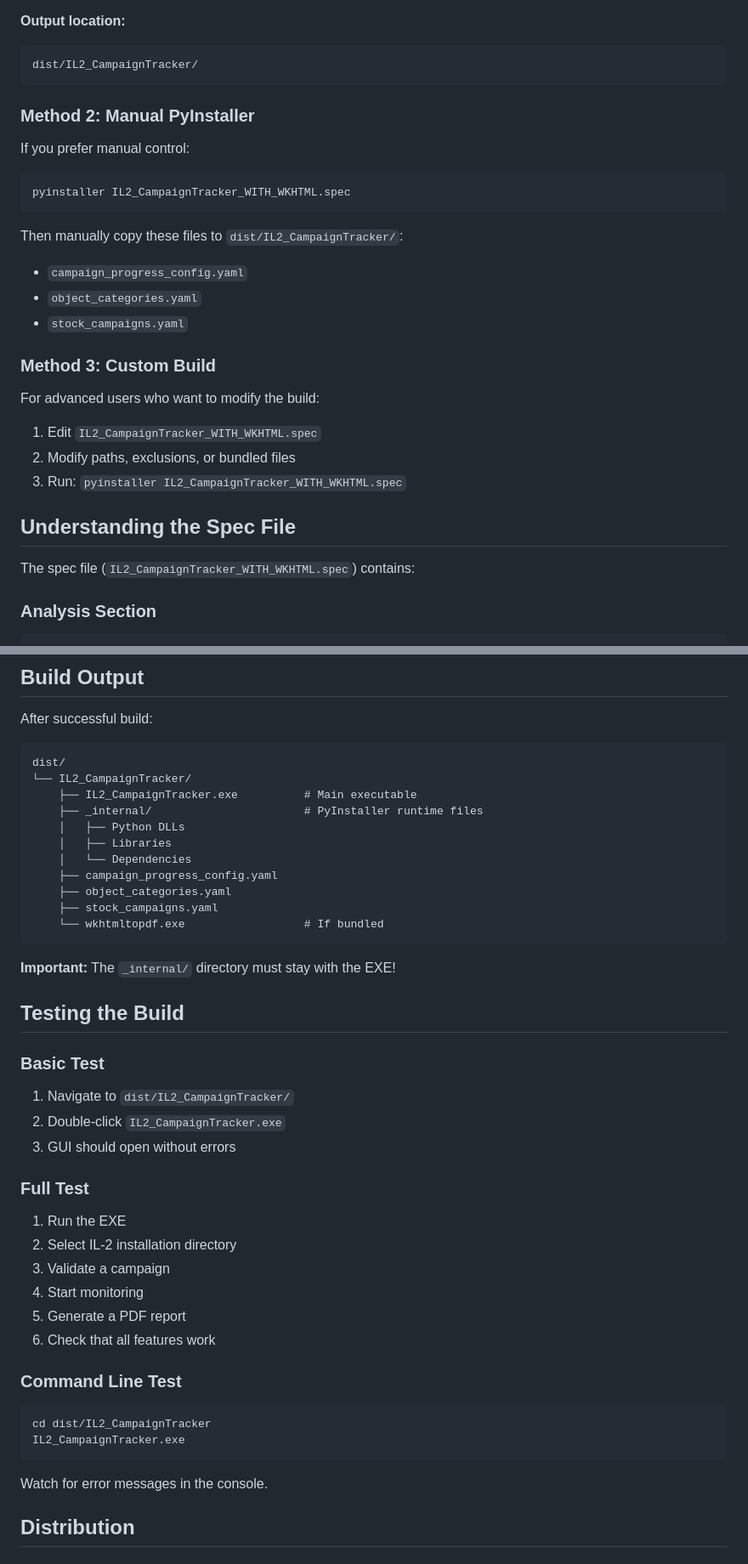
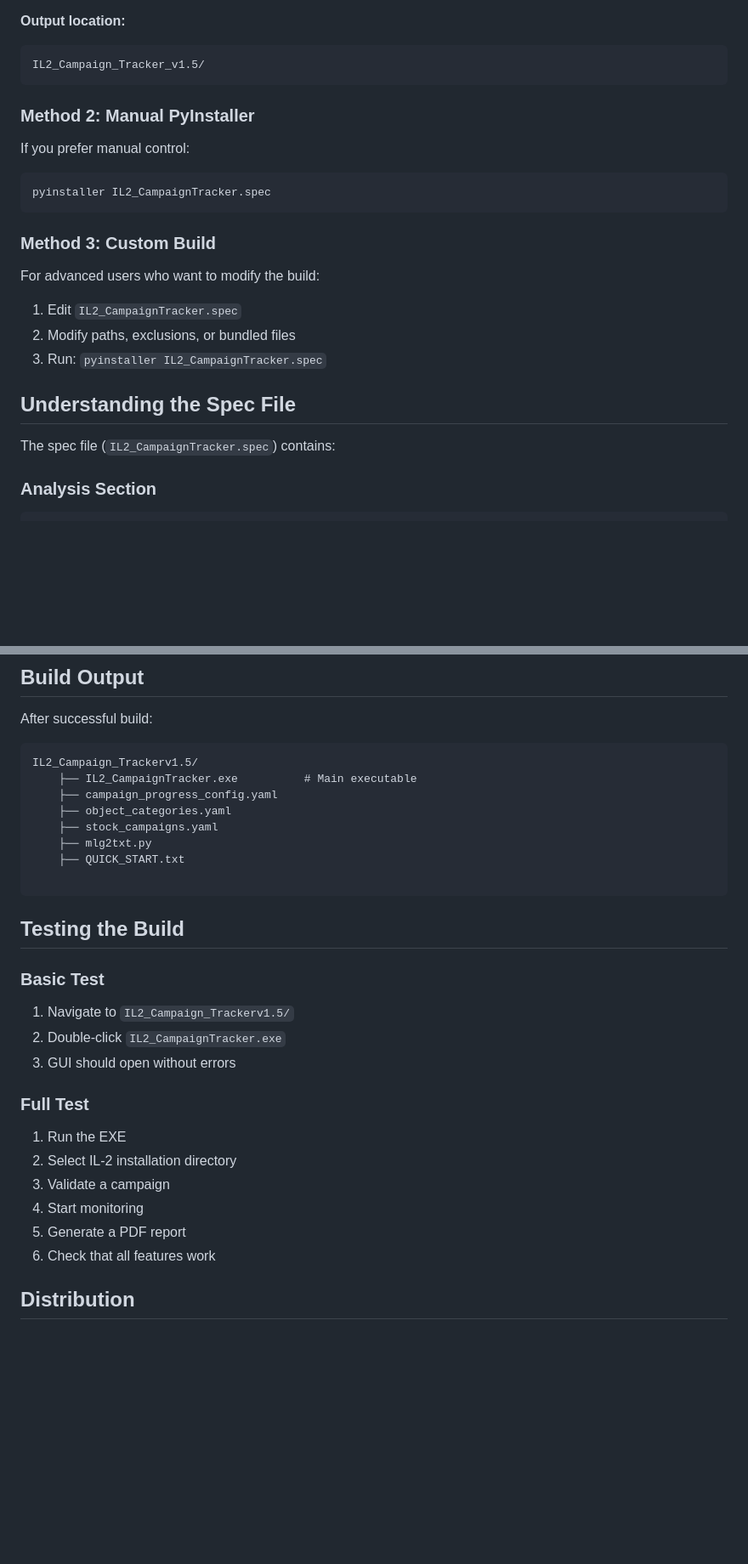
Before and after one commit to 1-Arrow-1/IL-2-Campaign-Tracker, a Markdown page: BUILD.md, 2 parts joined by grey strips. Shown at 85% size. GitHub-like rendering; blank space fills up the shorter version.

````diff
--- a/BUILD.md
+++ b/BUILD.md
@@ -45,7 +45,7 @@ build_exe.bat
 
 **Output location:**
 ```
-dist/IL2_CampaignTracker/
+IL2_Campaign_Tracker_v1.5/
 ```
 
 ### Method 2: Manual PyInstaller
@@ -53,25 +53,19 @@ dist/IL2_CampaignTracker/
 If you prefer manual control:
 
 ```bash
-pyinstaller IL2_CampaignTracker_WITH_WKHTML.spec
+pyinstaller IL2_CampaignTracker.spec
 ```
-
-Then manually copy these files to `dist/IL2_CampaignTracker/`:
-- `campaign_progress_config.yaml`
-- `object_categories.yaml`
-- `stock_campaigns.yaml`
-
 ### Method 3: Custom Build
 
 For advanced users who want to modify the build:
 
-1. Edit `IL2_CampaignTracker_WITH_WKHTML.spec`
+1. Edit `IL2_CampaignTracker.spec`
 2. Modify paths, exclusions, or bundled files
-3. Run: `pyinstaller IL2_CampaignTracker_WITH_WKHTML.spec`
+3. Run: `pyinstaller IL2_CampaignTracker.spec`
 
 ## Understanding the Spec File
 
-The spec file (`IL2_CampaignTracker_WITH_WKHTML.spec`) contains:
+The spec file (`IL2_CampaignTracker.spec`) contains:
 
 ### Analysis Section
 ```python
@@ -154,25 +143,19 @@ exe = EXE(
 After successful build:
 
 ```
-dist/
-└── IL2_CampaignTracker/
+IL2_Campaign_Trackerv1.5/
     ├── IL2_CampaignTracker.exe          # Main executable
-    ├── _internal/                       # PyInstaller runtime files
-    │   ├── Python DLLs
-    │   ├── Libraries
-    │   └── Dependencies
     ├── campaign_progress_config.yaml
     ├── object_categories.yaml
     ├── stock_campaigns.yaml
-    └── wkhtmltopdf.exe                  # If bundled
+    ├── mlg2txt.py
+    ├── QUICK_START.txt
+
 ```
-
-**Important:** The `_internal/` directory must stay with the EXE!
-
 ## Testing the Build
 
 ### Basic Test
-1. Navigate to `dist/IL2_CampaignTracker/`
+1. Navigate to `IL2_Campaign_Trackerv1.5/`
 2. Double-click `IL2_CampaignTracker.exe`
 3. GUI should open without errors
 
@@ -183,14 +166,6 @@ dist/
 4. Start monitoring
 5. Generate a PDF report
 6. Check that all features work
-
-### Command Line Test
-```bash
-cd dist/IL2_CampaignTracker
-IL2_CampaignTracker.exe
-```
-
-Watch for error messages in the console.
 
 ## Distribution
 
````
Also changed, not shown: other parts of BUILD.md (+2 -21 lines).
